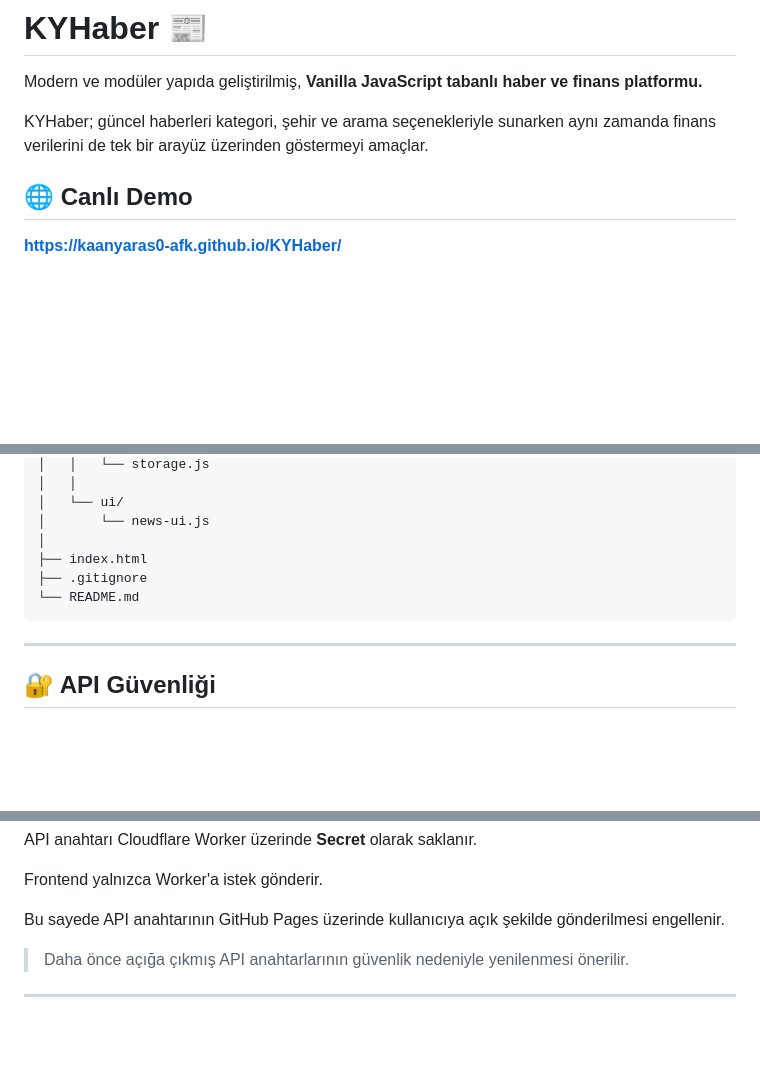
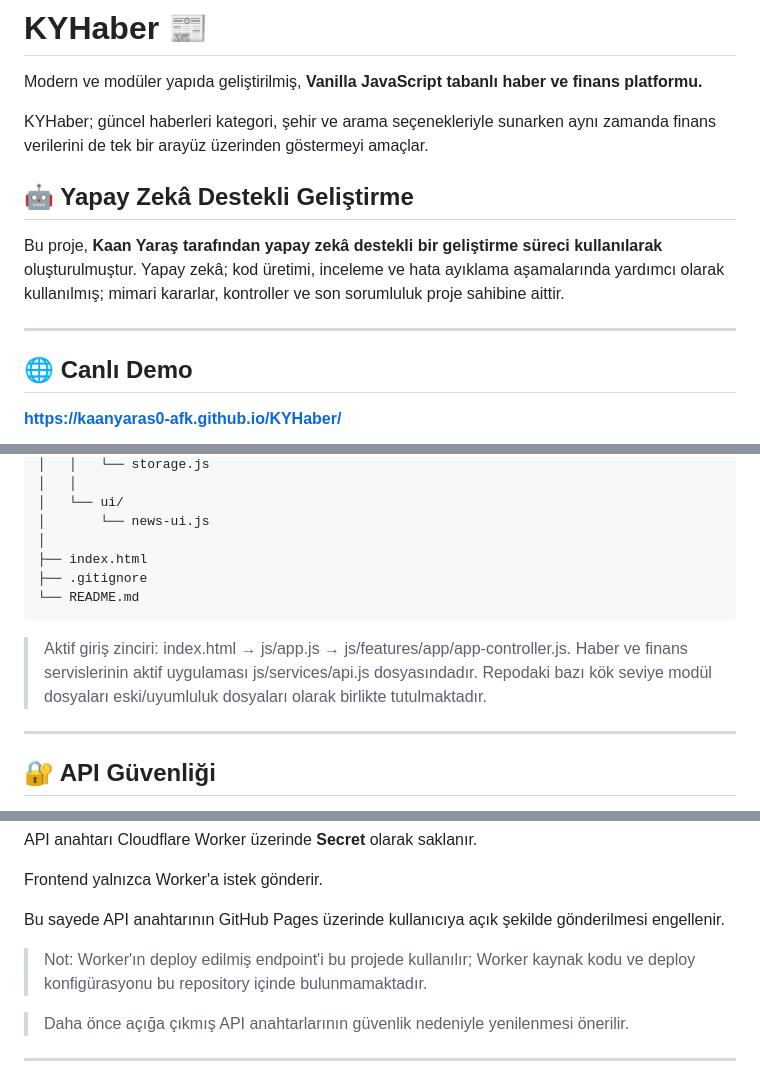
Before and after one commit to kaanyaras0-afk/KYHaber, a Markdown page: README.md, 3 parts joined by grey strips. Drawn GitHub-style; blank space fills up the shorter version.

Commit message:
Align README with current architecture and note AI-assisted development

````diff
--- a/README.md
+++ b/README.md
@@ -3,6 +3,12 @@
 Modern ve modüler yapıda geliştirilmiş, **Vanilla JavaScript tabanlı haber ve finans platformu.**
 
 KYHaber; güncel haberleri kategori, şehir ve arama seçenekleriyle sunarken aynı zamanda finans verilerini de tek bir arayüz üzerinden göstermeyi amaçlar.
+
+## 🤖 Yapay Zekâ Destekli Geliştirme
+
+Bu proje, **Kaan Yaraş tarafından yapay zekâ destekli bir geliştirme süreci kullanılarak** oluşturulmuştur. Yapay zekâ; kod üretimi, inceleme ve hata ayıklama aşamalarında yardımcı olarak kullanılmış; mimari kararlar, kontroller ve son sorumluluk proje sahibine aittir.
+
+---
 
 ## 🌐 Canlı Demo
 
@@ -87,6 +93,8 @@ KYHaber/
 └── README.md
 ```
 
+> Aktif giriş zinciri: index.html → js/app.js → js/features/app/app-controller.js. Haber ve finans servislerinin aktif uygulaması js/services/api.js dosyasındadır. Repodaki bazı kök seviye modül dosyaları eski/uyumluluk dosyaları olarak birlikte tutulmaktadır.
+
 ---
 
 ## 🔐 API Güvenliği
@@ -112,6 +120,8 @@ API anahtarı Cloudflare Worker üzerinde **Secret** olarak saklanır.
 Frontend yalnızca Worker'a istek gönderir.
 
 Bu sayede API anahtarının GitHub Pages üzerinde kullanıcıya açık şekilde gönderilmesi engellenir.
+
+> Not: Worker'ın deploy edilmiş endpoint'i bu projede kullanılır; Worker kaynak kodu ve deploy konfigürasyonu bu repository içinde bulunmamaktadır.
 
 > Daha önce açığa çıkmış API anahtarlarının güvenlik nedeniyle yenilenmesi önerilir.
 
````
